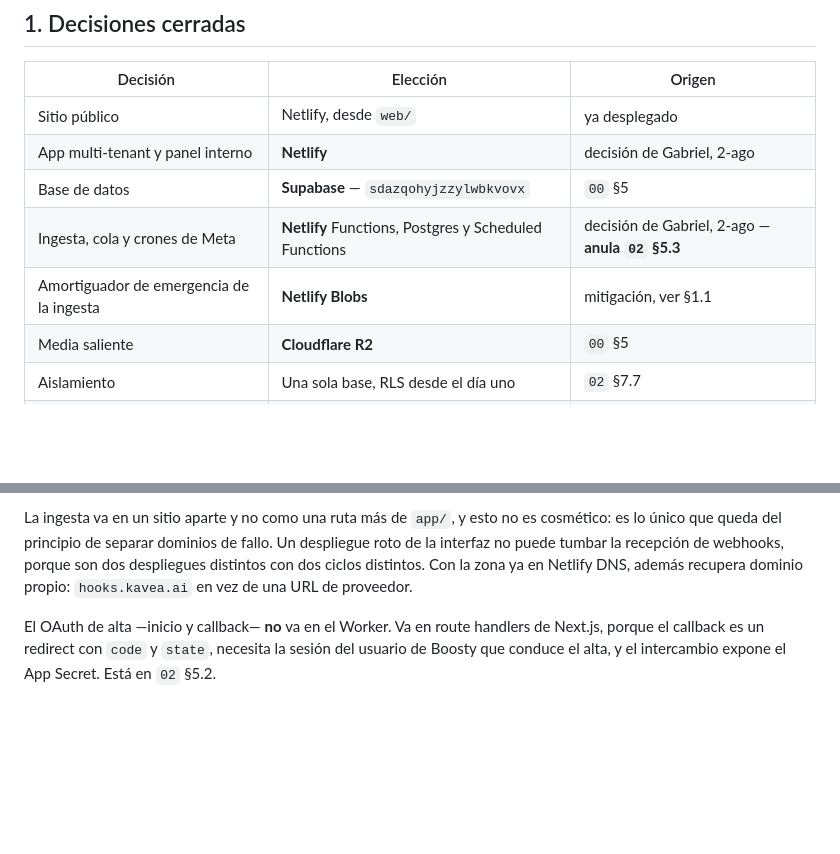
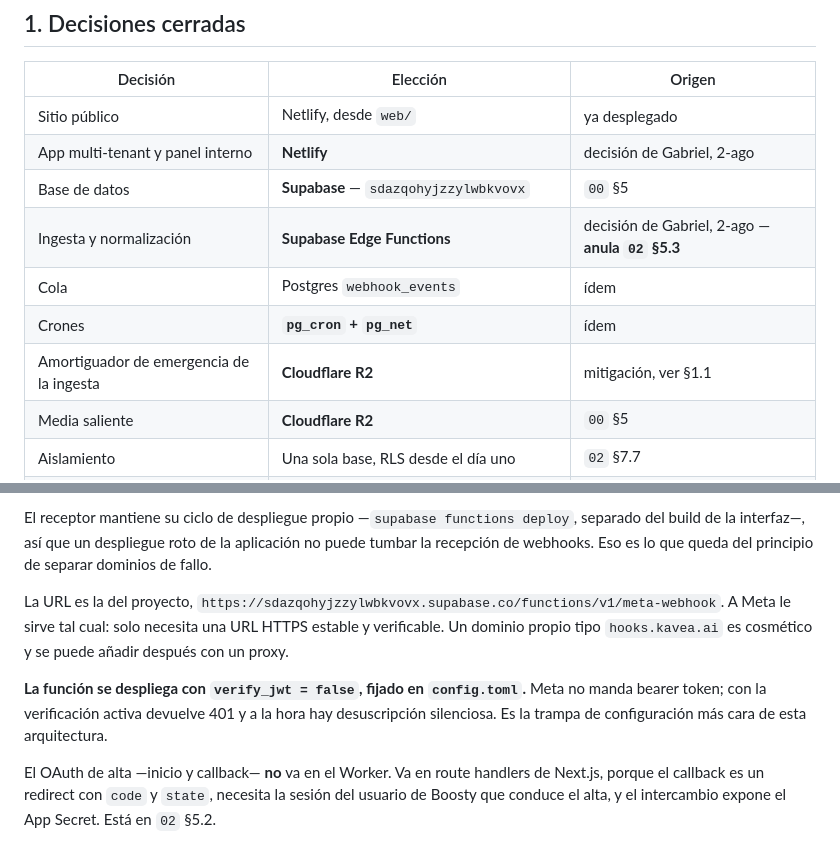
Before and after one commit to Boosty-Hub/kavea, a Markdown page: docs/06-arquitectura-plataforma.md, 2 parts joined by grey strips. Rendered like a GitHub page; blank space fills up the shorter version.

```diff
--- a/docs/06-arquitectura-plataforma.md
+++ b/docs/06-arquitectura-plataforma.md
@@ -45,8 +45,10 @@ tenant por subdominio, y qué puede ver Boosty sobre los datos de sus clientes.
 | Sitio público | Netlify, desde `web/` | ya desplegado |
 | App multi-tenant y panel interno | **Netlify** | decisión de Gabriel, 2-ago |
 | Base de datos | **Supabase** — `sdazqohyjzzylwbkvovx` | `00` §5 |
-| Ingesta, cola y crones de Meta | **Netlify** Functions, Postgres y Scheduled Functions | decisión de Gabriel, 2-ago — **anula `02` §5.3** |
-| Amortiguador de emergencia de la ingesta | **Netlify Blobs** | mitigación, ver §1.1 |
+| Ingesta y normalización | **Supabase Edge Functions** | decisión de Gabriel, 2-ago — **anula `02` §5.3** |
+| Cola | Postgres `webhook_events` | ídem |
+| Crones | **`pg_cron` + `pg_net`** | ídem |
+| Amortiguador de emergencia de la ingesta | **Cloudflare R2** | mitigación, ver §1.1 |
 | Media saliente | **Cloudflare R2** | `00` §5 |
 | Aislamiento | Una sola base, RLS desde el día uno | `02` §7.7 |
 | Enrutado de tenant | **Subdominio, desde el día uno** | decisión de Gabriel, 2-ago |
@@ -137,9 +157,16 @@ cliente; es un despliegue por superficie.
 
-La ingesta va en un sitio aparte y no como una ruta más de `app/`, y esto no es cosmético:
-es lo único que queda del principio de separar dominios de fallo. Un despliegue roto de la
-interfaz no puede tumbar la recepción de webhooks, porque son dos despliegues distintos con
-dos ciclos distintos. Con la zona ya en Netlify DNS, además recupera dominio propio:
-`hooks.kavea.ai` en vez de una URL de proveedor.
+El receptor mantiene su ciclo de despliegue propio —`supabase functions deploy`, separado del
+build de la interfaz—, así que un despliegue roto de la aplicación no puede tumbar la
+recepción de webhooks. Eso es lo que queda del principio de separar dominios de fallo.
+
+La URL es la del proyecto,
+`https://sdazqohyjzzylwbkvovx.supabase.co/functions/v1/meta-webhook`. A Meta le sirve tal
+cual: solo necesita una URL HTTPS estable y verificable. Un dominio propio tipo
+`hooks.kavea.ai` es cosmético y se puede añadir después con un proxy.
+
+**La función se despliega con `verify_jwt = false`, fijado en `config.toml`.** Meta no manda
+bearer token; con la verificación activa devuelve 401 y a la hora hay desuscripción
+silenciosa. Es la trampa de configuración más cara de esta arquitectura.
 
 El OAuth de alta —inicio y callback— **no** va en el Worker. Va en route handlers de
 Next.js, porque el callback es un redirect con `code` y `state`, necesita la sesión del
```
Also changed, not shown: other parts of docs/06-arquitectura-plataforma.md (+49 -31 lines), docs/BITACORA.md (+20 -16 lines).
